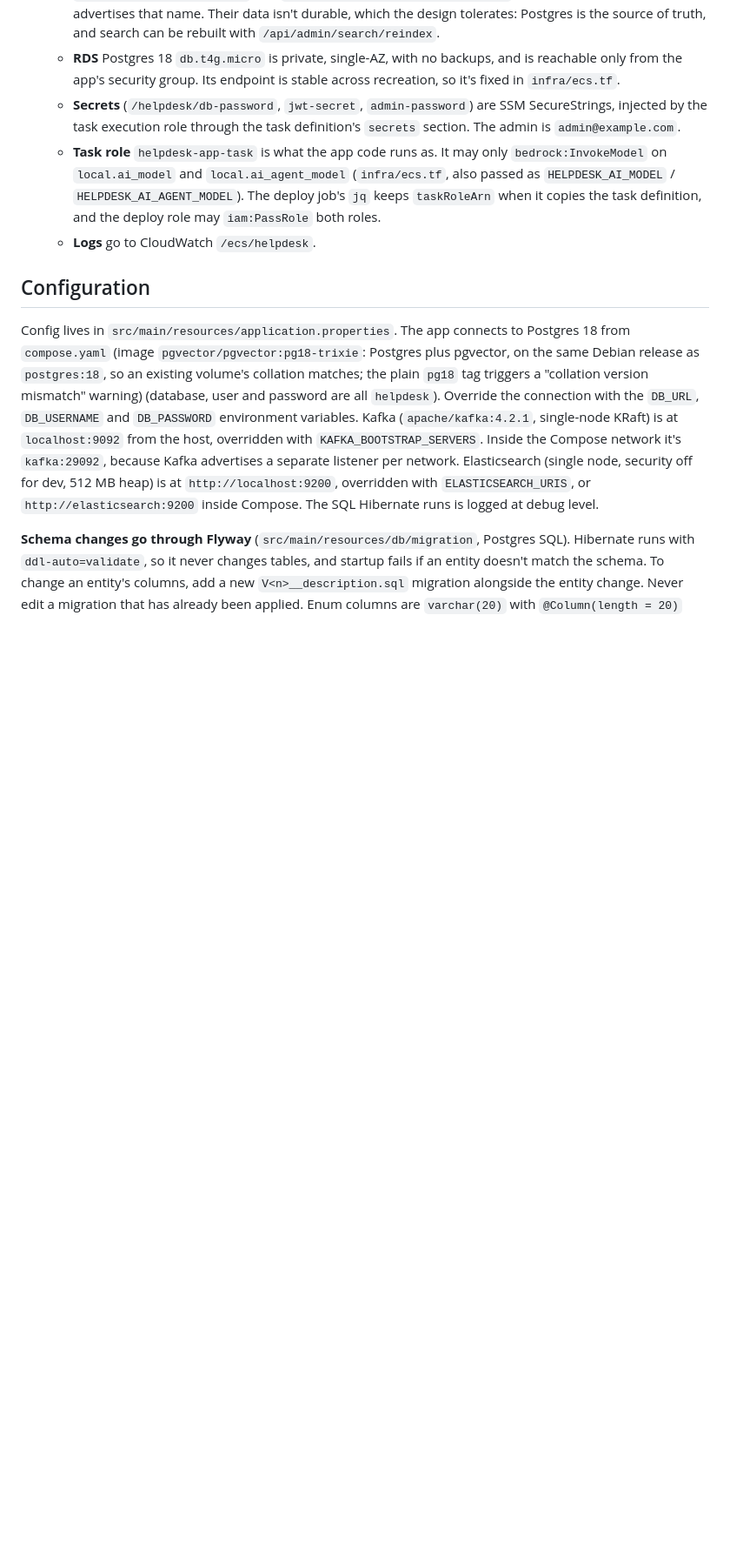
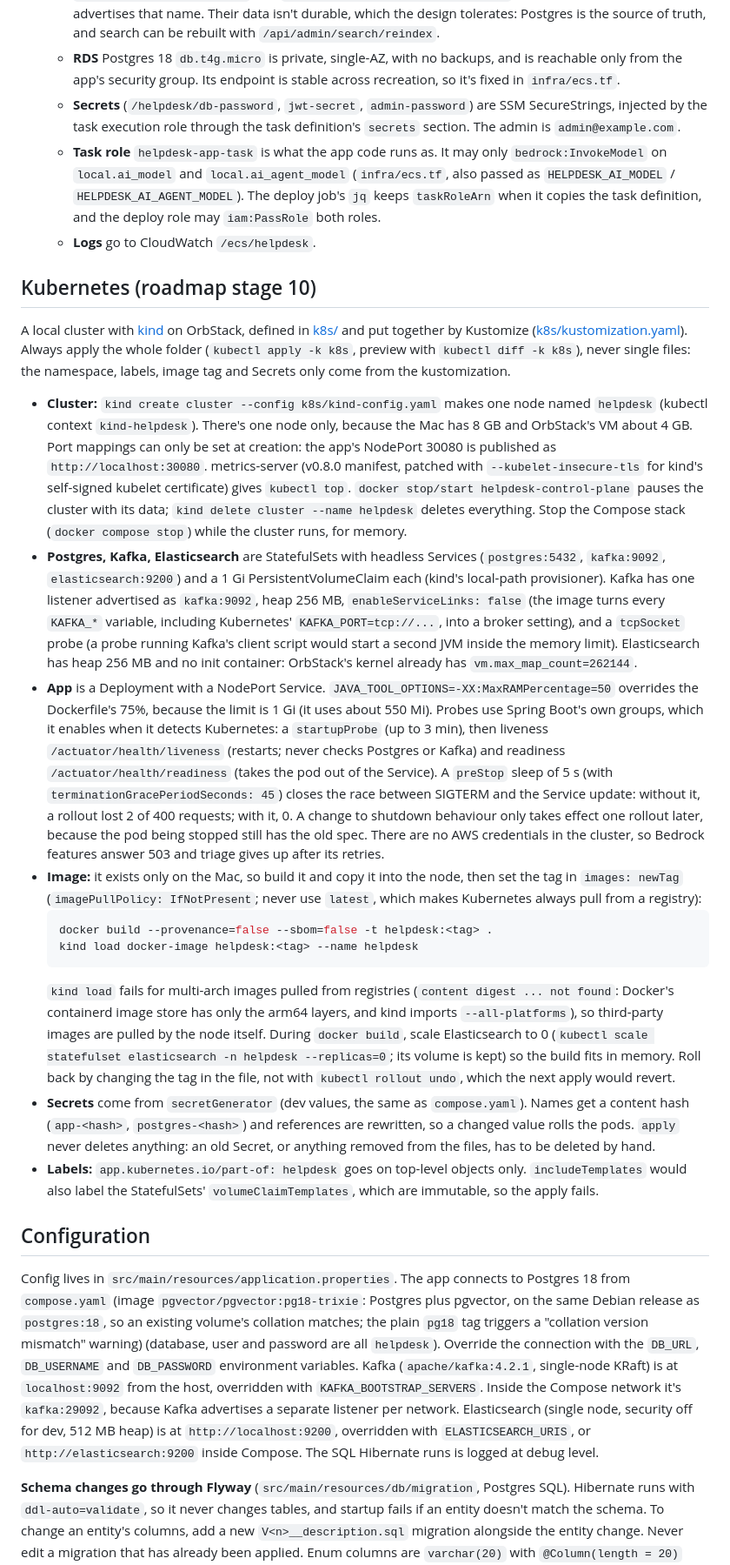
Before and after one commit to pbhagat22/helpdesk, a Markdown page: CLAUDE.md, the part around the change. Shown at 87% size. Rendered like a GitHub page; blank space fills up the shorter version.

Commit message:
Document the kind cluster in CLAUDE.md

````diff
--- a/CLAUDE.md
+++ b/CLAUDE.md
@@ -165,6 +165,22 @@ Built by hand in stage 7, now managed by Terraform in [infra/](infra/) (state in
   - **Task role** `helpdesk-app-task` is what the app code runs as. It may only `bedrock:InvokeModel` on `local.ai_model` and `local.ai_agent_model` (`infra/ecs.tf`, also passed as `HELPDESK_AI_MODEL` / `HELPDESK_AI_AGENT_MODEL`). The deploy job's `jq` keeps `taskRoleArn` when it copies the task definition, and the deploy role may `iam:PassRole` both roles.
   - **Logs** go to CloudWatch `/ecs/helpdesk`.
 
+## Kubernetes (roadmap stage 10)
+
+A local cluster with [kind](https://kind.sigs.k8s.io/) on OrbStack, defined in [k8s/](k8s/) and put together by Kustomize ([k8s/kustomization.yaml](k8s/kustomization.yaml)). Always apply the whole folder (`kubectl apply -k k8s`, preview with `kubectl diff -k k8s`), never single files: the namespace, labels, image tag and Secrets only come from the kustomization.
+
+- **Cluster:** `kind create cluster --config k8s/kind-config.yaml` makes one node named `helpdesk` (kubectl context `kind-helpdesk`). There's one node only, because the Mac has 8 GB and OrbStack's VM about 4 GB. Port mappings can only be set at creation: the app's NodePort 30080 is published as `http://localhost:30080`. metrics-server (v0.8.0 manifest, patched with `--kubelet-insecure-tls` for kind's self-signed kubelet certificate) gives `kubectl top`. `docker stop/start helpdesk-control-plane` pauses the cluster with its data; `kind delete cluster --name helpdesk` deletes everything. Stop the Compose stack (`docker compose stop`) while the cluster runs, for memory.
+- **Postgres, Kafka, Elasticsearch** are StatefulSets with headless Services (`postgres:5432`, `kafka:9092`, `elasticsearch:9200`) and a 1 Gi PersistentVolumeClaim each (kind's local-path provisioner). Kafka has one listener advertised as `kafka:9092`, heap 256 MB, `enableServiceLinks: false` (the image turns every `KAFKA_*` variable, including Kubernetes' `KAFKA_PORT=tcp://...`, into a broker setting), and a `tcpSocket` probe (a probe running Kafka's client script would start a second JVM inside the memory limit). Elasticsearch has heap 256 MB and no init container: OrbStack's kernel already has `vm.max_map_count=262144`.
+- **App** is a Deployment with a NodePort Service. `JAVA_TOOL_OPTIONS=-XX:MaxRAMPercentage=50` overrides the Dockerfile's 75%, because the limit is 1 Gi (it uses about 550 Mi). Probes use Spring Boot's own groups, which it enables when it detects Kubernetes: a `startupProbe` (up to 3 min), then liveness `/actuator/health/liveness` (restarts; never checks Postgres or Kafka) and readiness `/actuator/health/readiness` (takes the pod out of the Service). A `preStop` sleep of 5 s (with `terminationGracePeriodSeconds: 45`) closes the race between SIGTERM and the Service update: without it, a rollout lost 2 of 400 requests; with it, 0. A change to shutdown behaviour only takes effect one rollout later, because the pod being stopped still has the old spec. There are no AWS credentials in the cluster, so Bedrock features answer 503 and triage gives up after its retries.
+- **Image:** it exists only on the Mac, so build it and copy it into the node, then set the tag in `images: newTag` (`imagePullPolicy: IfNotPresent`; never use `latest`, which makes Kubernetes always pull from a registry):
+  ```bash
+  docker build --provenance=false --sbom=false -t helpdesk:<tag> .
+  kind load docker-image helpdesk:<tag> --name helpdesk
+  ```
+  `kind load` fails for multi-arch images pulled from registries (`content digest ... not found`: Docker's containerd image store has only the arm64 layers, and kind imports `--all-platforms`), so third-party images are pulled by the node itself. During `docker build`, scale Elasticsearch to 0 (`kubectl scale statefulset elasticsearch -n helpdesk --replicas=0`; its volume is kept) so the build fits in memory. Roll back by changing the tag in the file, not with `kubectl rollout undo`, which the next apply would revert.
+- **Secrets** come from `secretGenerator` (dev values, the same as `compose.yaml`). Names get a content hash (`app-<hash>`, `postgres-<hash>`) and references are rewritten, so a changed value rolls the pods. `apply` never deletes anything: an old Secret, or anything removed from the files, has to be deleted by hand.
+- **Labels:** `app.kubernetes.io/part-of: helpdesk` goes on top-level objects only. `includeTemplates` would also label the StatefulSets' `volumeClaimTemplates`, which are immutable, so the apply fails.
+
 ## Configuration
 
 Config lives in `src/main/resources/application.properties`. The app connects to Postgres 18 from `compose.yaml` (image `pgvector/pgvector:pg18-trixie`: Postgres plus pgvector, on the same Debian release as `postgres:18`, so an existing volume's collation matches; the plain `pg18` tag triggers a "collation version mismatch" warning) (database, user and password are all `helpdesk`). Override the connection with the `DB_URL`, `DB_USERNAME` and `DB_PASSWORD` environment variables. Kafka (`apache/kafka:4.2.1`, single-node KRaft) is at `localhost:9092` from the host, overridden with `KAFKA_BOOTSTRAP_SERVERS`. Inside the Compose network it's `kafka:29092`, because Kafka advertises a separate listener per network. Elasticsearch (single node, security off for dev, 512 MB heap) is at `http://localhost:9200`, overridden with `ELASTICSEARCH_URIS`, or `http://elasticsearch:9200` inside Compose. The SQL Hibernate runs is logged at debug level.
````
